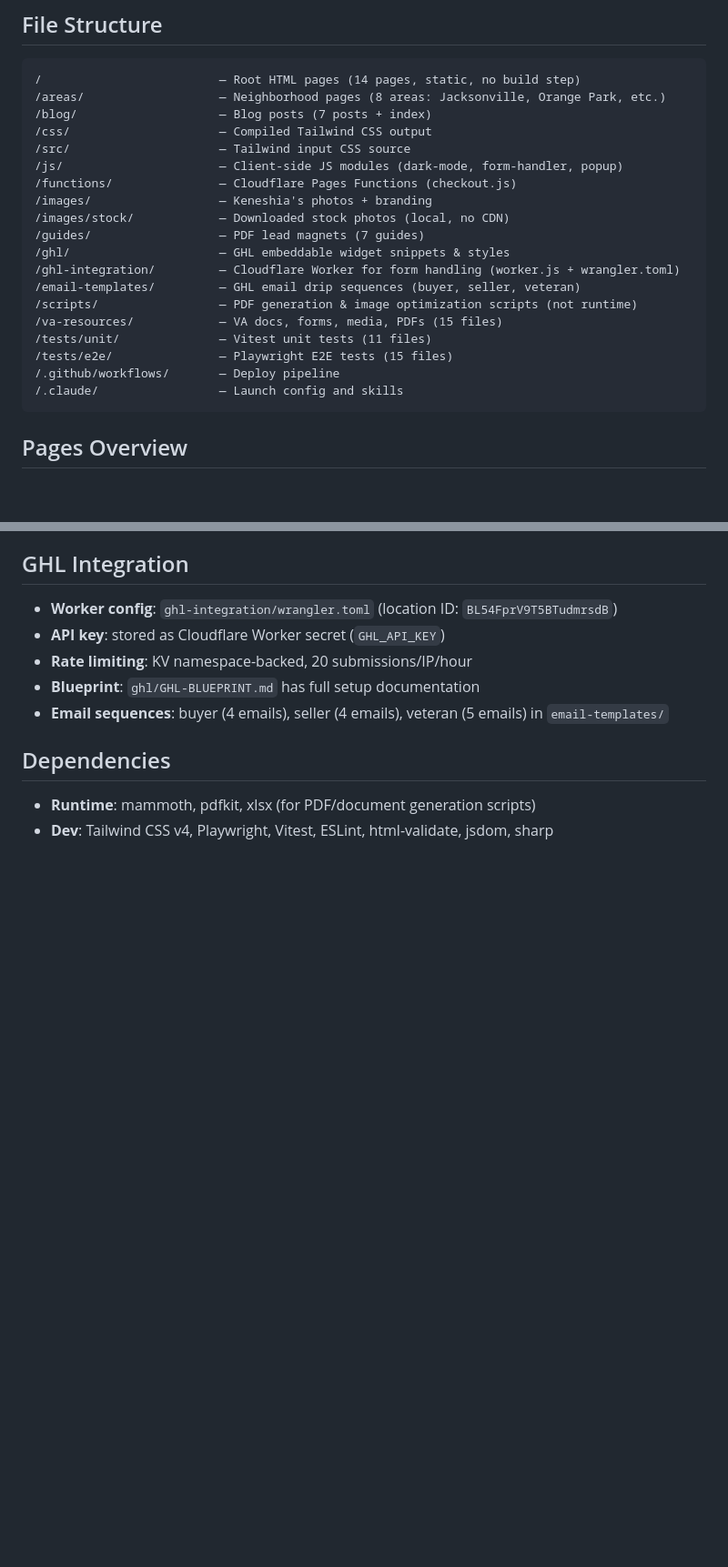
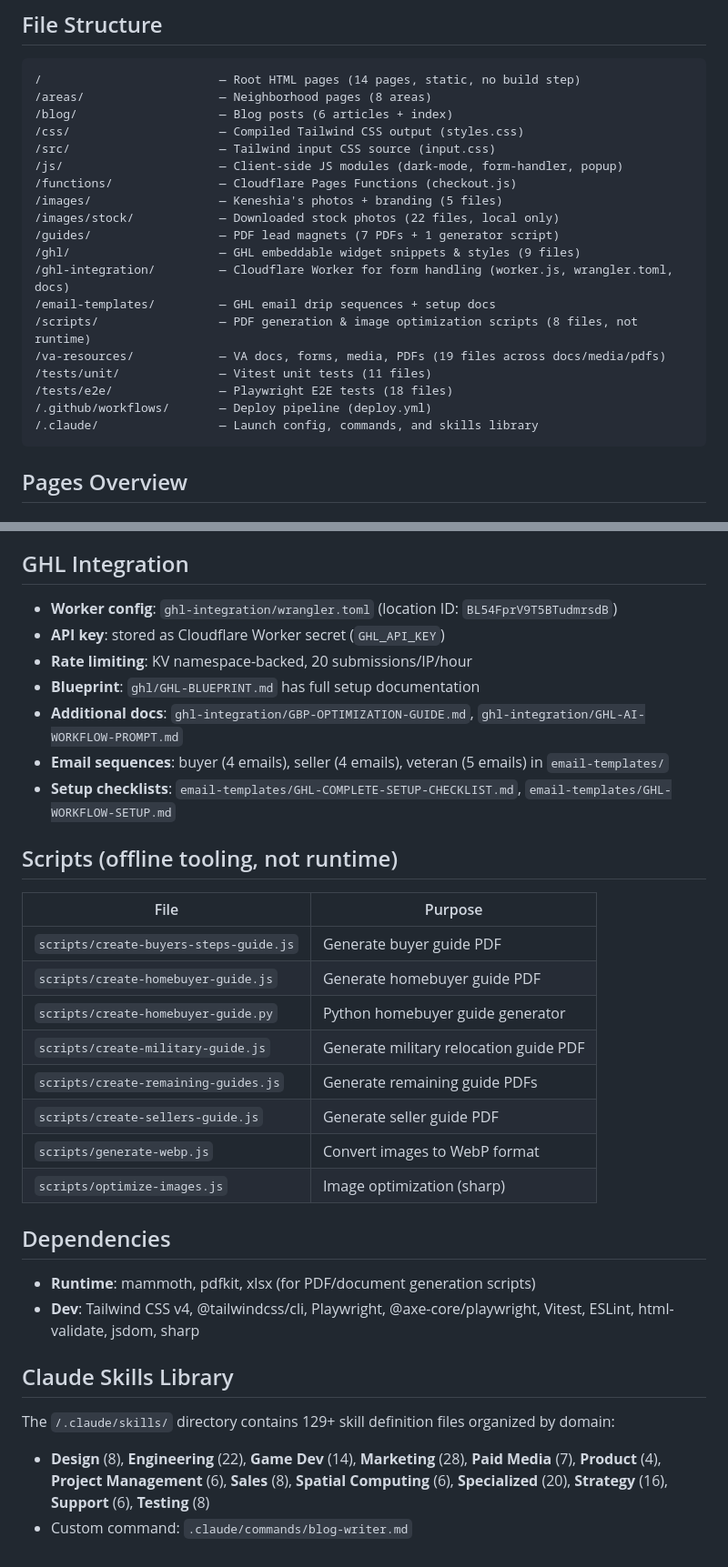
Before and after one commit to FGRearlty/Keneshiahaye.com, a Markdown page: CLAUDE.md, 2 parts joined by grey strips. Shown at 91% size. Rendered like a GitHub page; blank space fills up the shorter version.

Commit message:
Update CLAUDE.md to reflect current codebase state
- Fix E2E test count: 15 → 18 (added form-submission, review, va-benefits, js-errors)
- Fix VA resources count: 15 → 19 files across docs/media/pdfs subdirs
- Add blog post filenames for clarity
- Add scripts table with all 8 files (including generate-webp.js)
- Document PWA/SEO root files (manifest.json, robots.txt, sitemap.xml, sitemap.rss)
- Add GHL supplementary docs (GBP guide, AI workflow prompt, setup checklists)
- Document Claude skills library (~129 files across 13 domains)
- Update dependency list with @tailwindcss/cli and @axe-core/playwright

https://claude.ai/code/session_0132sfxQBzMEmLQrepCNr5of

````diff
--- a/CLAUDE.md
+++ b/CLAUDE.md
@@ -31,24 +32,24 @@ All pages must include: desktop nav, mobile hamburger nav, footer quick links, a
 ## File Structure
 ```
 /                         — Root HTML pages (14 pages, static, no build step)
-/areas/                   — Neighborhood pages (8 areas: Jacksonville, Orange Park, etc.)
-/blog/                    — Blog posts (7 posts + index)
-/css/                     — Compiled Tailwind CSS output
-/src/                     — Tailwind input CSS source
+/areas/                   — Neighborhood pages (8 areas)
+/blog/                    — Blog posts (6 articles + index)
+/css/                     — Compiled Tailwind CSS output (styles.css)
+/src/                     — Tailwind input CSS source (input.css)
 /js/                      — Client-side JS modules (dark-mode, form-handler, popup)
 /functions/               — Cloudflare Pages Functions (checkout.js)
-/images/                  — Keneshia's photos + branding
-/images/stock/            — Downloaded stock photos (local, no CDN)
-/guides/                  — PDF lead magnets (7 guides)
-/ghl/                     — GHL embeddable widget snippets & styles
-/ghl-integration/         — Cloudflare Worker for form handling (worker.js + wrangler.toml)
-/email-templates/         — GHL email drip sequences (buyer, seller, veteran)
-/scripts/                 — PDF generation & image optimization scripts (not runtime)
-/va-resources/            — VA docs, forms, media, PDFs (15 files)
+/images/                  — Keneshia's photos + branding (5 files)
+/images/stock/            — Downloaded stock photos (22 files, local only)
+/guides/                  — PDF lead magnets (7 PDFs + 1 generator script)
+/ghl/                     — GHL embeddable widget snippets & styles (9 files)
+/ghl-integration/         — Cloudflare Worker for form handling (worker.js, wrangler.toml, docs)
+/email-templates/         — GHL email drip sequences + setup docs
+/scripts/                 — PDF generation & image optimization scripts (8 files, not runtime)
+/va-resources/            — VA docs, forms, media, PDFs (19 files across docs/media/pdfs)
 /tests/unit/              — Vitest unit tests (11 files)
-/tests/e2e/               — Playwright E2E tests (15 files)
-/.github/workflows/       — Deploy pipeline
-/.claude/                 — Launch config and skills
+/tests/e2e/               — Playwright E2E tests (18 files)
+/.github/workflows/       — Deploy pipeline (deploy.yml)
+/.claude/                 — Launch config, commands, and skills library
 ```
 
 ## Pages Overview
@@ -125,8 +127,27 @@ Push to `main` branch. GitHub Actions runs `.github/workflows/deploy.yml`:
 - **API key**: stored as Cloudflare Worker secret (`GHL_API_KEY`)
 - **Rate limiting**: KV namespace-backed, 20 submissions/IP/hour
 - **Blueprint**: `ghl/GHL-BLUEPRINT.md` has full setup documentation
+- **Additional docs**: `ghl-integration/GBP-OPTIMIZATION-GUIDE.md`, `ghl-integration/GHL-AI-WORKFLOW-PROMPT.md`
 - **Email sequences**: buyer (4 emails), seller (4 emails), veteran (5 emails) in `email-templates/`
+- **Setup checklists**: `email-templates/GHL-COMPLETE-SETUP-CHECKLIST.md`, `email-templates/GHL-WORKFLOW-SETUP.md`
+
+## Scripts (offline tooling, not runtime)
+| File | Purpose |
+|------|---------|
+| `scripts/create-buyers-steps-guide.js` | Generate buyer guide PDF |
+| `scripts/create-homebuyer-guide.js` | Generate homebuyer guide PDF |
+| `scripts/create-homebuyer-guide.py` | Python homebuyer guide generator |
+| `scripts/create-military-guide.js` | Generate military relocation guide PDF |
+| `scripts/create-remaining-guides.js` | Generate remaining guide PDFs |
+| `scripts/create-sellers-guide.js` | Generate seller guide PDF |
+| `scripts/generate-webp.js` | Convert images to WebP format |
+| `scripts/optimize-images.js` | Image optimization (sharp) |
 
 ## Dependencies
 - **Runtime**: mammoth, pdfkit, xlsx (for PDF/document generation scripts)
-- **Dev**: Tailwind CSS v4, Playwright, Vitest, ESLint, html-validate, jsdom, sharp
+- **Dev**: Tailwind CSS v4, @tailwindcss/cli, Playwright, @axe-core/playwright, Vitest, ESLint, html-validate, jsdom, sharp
+
+## Claude Skills Library
+The `/.claude/skills/` directory contains 129+ skill definition files organized by domain:
+- **Design** (8), **Engineering** (22), **Game Dev** (14), **Marketing** (28), **Paid Media** (7), **Product** (4), **Project Management** (6), **Sales** (8), **Spatial Computing** (6), **Specialized** (20), **Strategy** (16), **Support** (6), **Testing** (8)
+- Custom command: `.claude/commands/blog-writer.md`
````
Also changed, not shown: other parts of CLAUDE.md (+6 -4 lines).
